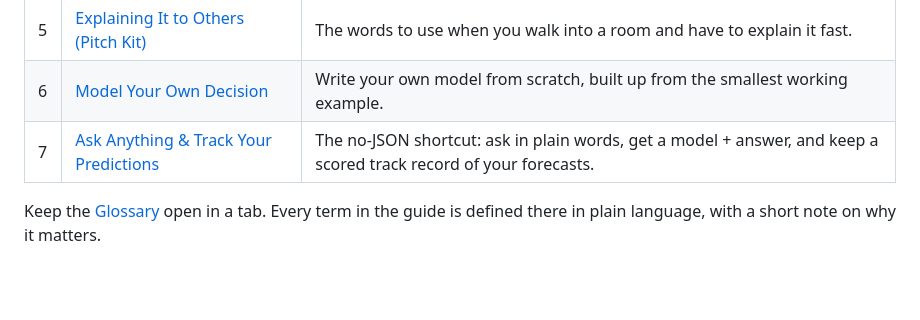
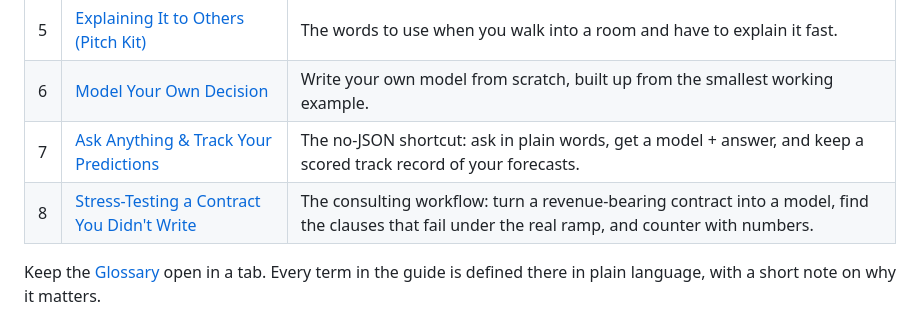
Before and after one commit to cogswellspacely8-star/simengine, a Markdown page: docs/guide/README.md, the part around the change. GitHub-like rendering; blank space fills up the shorter version.

```diff
--- a/docs/guide/README.md
+++ b/docs/guide/README.md
@@ -17,6 +17,7 @@ A normal calculator answers "what is 7 times 8." SimEngine answers "if I'm not s
 | 5 | [Explaining It to Others (Pitch Kit)](05-explaining-it-to-others.md) | The words to use when you walk into a room and have to explain it fast. |
 | 6 | [Model Your Own Decision](06-model-your-own.md) | Write your own model from scratch, built up from the smallest working example. |
 | 7 | [Ask Anything & Track Your Predictions](07-ask-and-track.md) | The no-JSON shortcut: ask in plain words, get a model + answer, and keep a scored track record of your forecasts. |
+| 8 | [Stress-Testing a Contract You Didn't Write](08-contract-stress-test.md) | The consulting workflow: turn a revenue-bearing contract into a model, find the clauses that fail under the real ramp, and counter with numbers. |
 
 Keep the [Glossary](glossary.md) open in a tab. Every term in the guide is defined there in plain language, with a short note on why it matters.
 
```
Also changed, not shown: docs/guide/08-contract-stress-test.md (added, +142 -0 lines).
